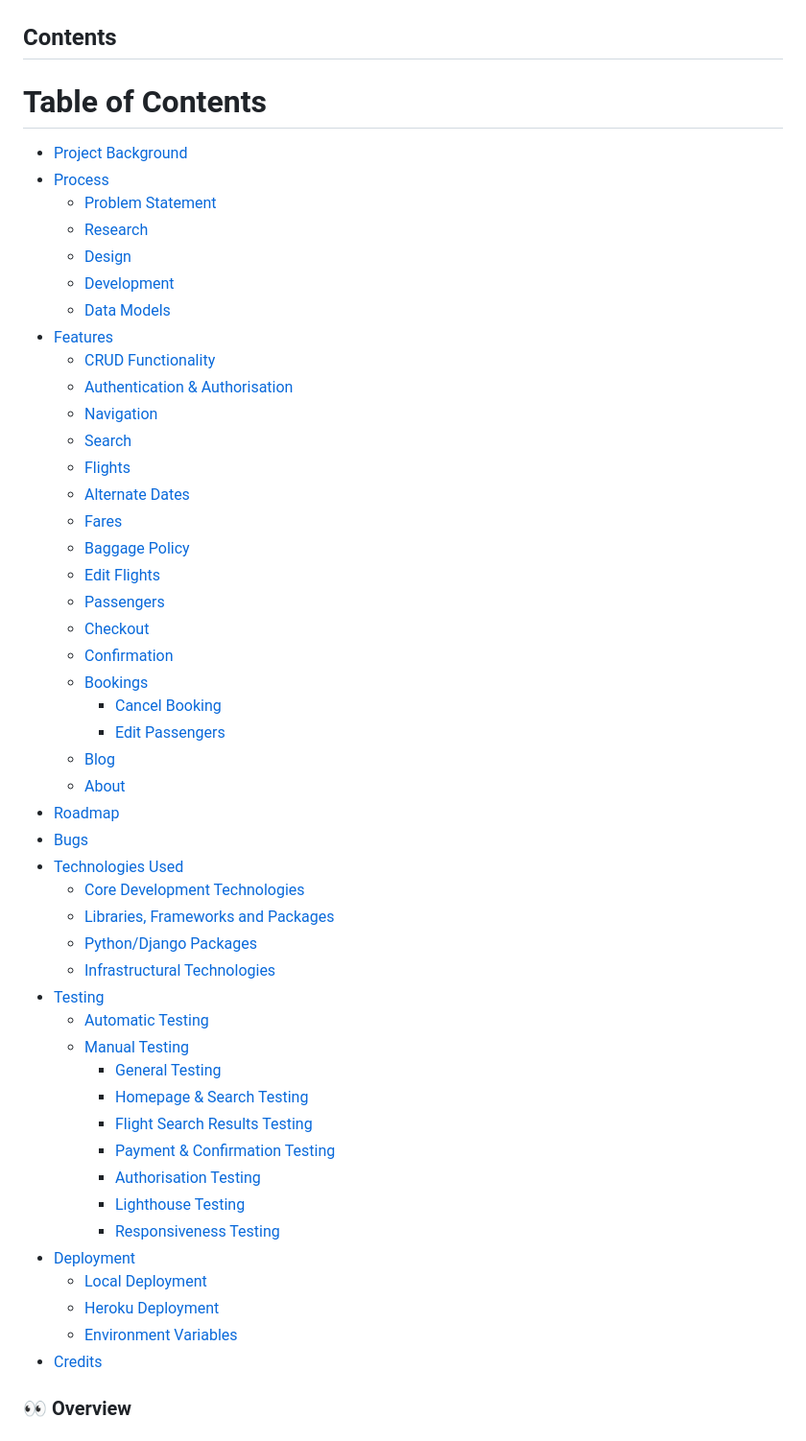
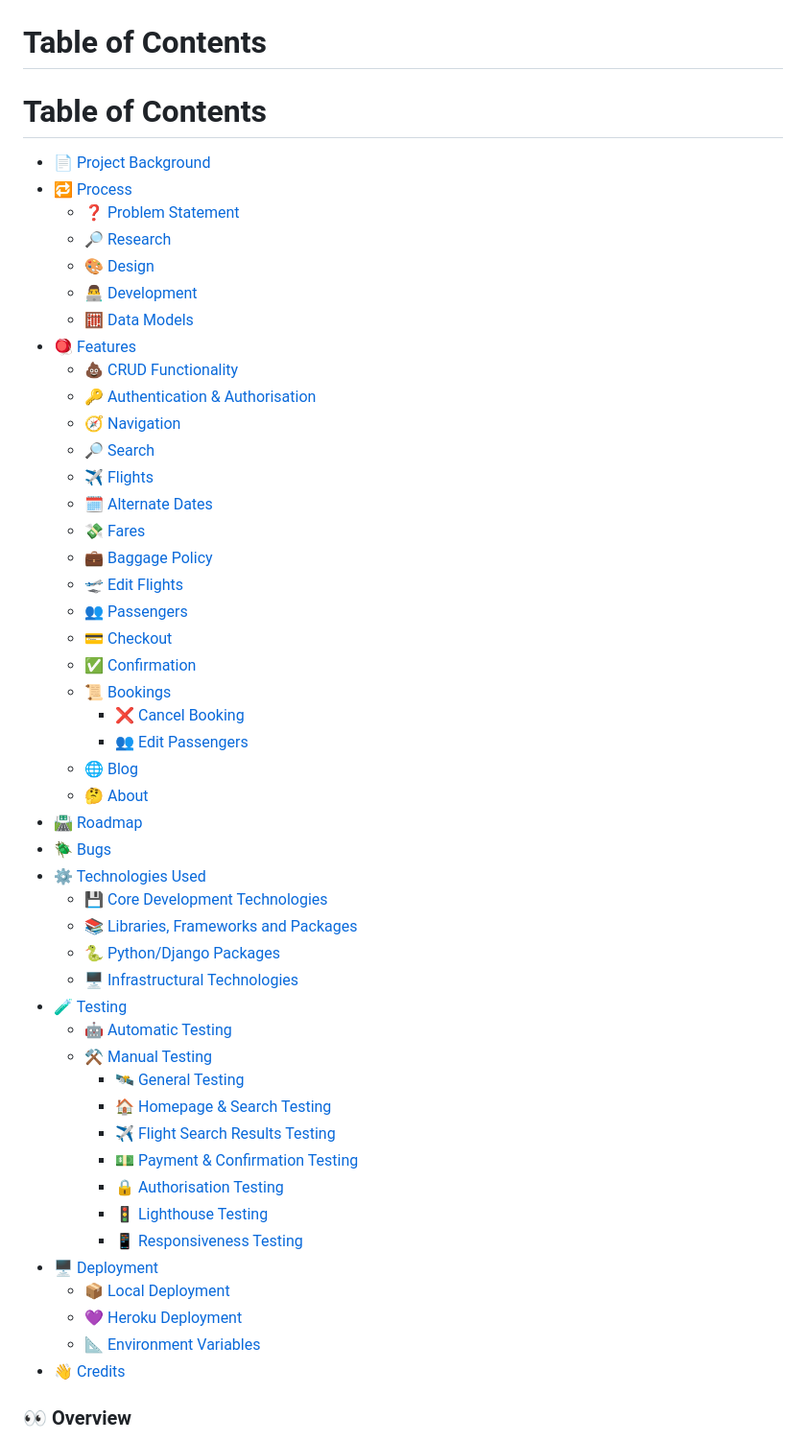
Before and after one commit to CarlMurray/flyUX-pp4, a Markdown page: README.md, the part around the change. Shown at 96% size. Rendered like a GitHub page.

Commit message:
fix: readme table of contents

```diff
--- a/README.md
+++ b/README.md
@@ -5,57 +5,58 @@
 
 ![Cover image](/readme/cover-img.png)
 
-## Contents
+# Table of Contents
 
 # Table of Contents
 
-- [Project Background](#project-background)
-- [Process](#process)
-  - [Problem Statement](#problem-statement)
-  - [Research](#research)
-  - [Design](#design)
-  - [Development](#development)
-  - [Data Models](#data-models)
-- [Features](#features)
-  - [CRUD Functionality](#crud-functionality)
-  - [Authentication & Authorisation](#authentication--authorisation)
-  - [Navigation](#navigation)
-  - [Search](#search)
-  - [Flights](#flights)
-  - [Alternate Dates](#alternate-dates)
-  - [Fares](#fares)
-  - [Baggage Policy](#baggage-policy)
-  - [Edit Flights](#edit-flights)
-  - [Passengers](#passengers)
-  - [Checkout](#checkout)
-  - [Confirmation](#confirmation)
-  - [Bookings](#bookings)
-    - [Cancel Booking](#cancel-booking)
-    - [Edit Passengers](#edit-passengers)
-  - [Blog](#blog)
-  - [About](#about)
-- [Roadmap](#roadmap)
-- [Bugs](#bugs)
-- [Technologies Used](#️technologies-used)
-  - [Core Development Technologies](#core-development-technologies)
-  - [Libraries, Frameworks and Packages](#libraries-frameworks-and-packages)
-  - [Python/Django Packages](#pythondjango-packages)
-  - [Infrastructural Technologies](#️infrastructural-technologies)
-- [Testing](#testing)
-  - [Automatic Testing](#automatic-testing)
-  - [Manual Testing](#️manual-testing)
-    - [General Testing](#general-testing)
-    - [Homepage & Search Testing](#homepage--search-testing)
-    - [Flight Search Results Testing](#️flight-search-results-testing)
-    - [Payment & Confirmation Testing](#payment--confirmation-testing)
-    - [Authorisation Testing](#authorisation-testing)
-    - [Lighthouse Testing](#lighthouse-testing)
-    - [Responsiveness Testing](#responsiveness-testing)
-- [Deployment](#deployment)
-  - [Local Deployment](#local-deployment)
-  - [Heroku Deployment](#heroku-deployment)
-  - [Environment Variables](#environment-variables)
-- [Credits](#credits)
+- [📄 Project Background](#📄-project-background)
+- [🔁 Process](#🔁-process)
+  - [❓ Problem Statement](#❓-problem-statement)
+  - [🔎 Research](#🔎-research)
+  - [🎨 Design](#🎨-design)
+  - [👨‍💻 Development](#👨‍💻-development)
+  - [🧮 Data Models](#🧮-data-models)
+- [🪀 Features](#features)
+  - 💩 [CRUD Functionality](#💩-crud-functionality)
+  - 🔑 [Authentication & Authorisation](#🔑-authentication--authorisation)
+  - 🧭 [Navigation](#🧭-navigation)
+  - 🔎 [Search](#🔎-search)
+  - ✈️ [Flights](#✈️-flights)
+  - 🗓️ [Alternate Dates](#🗓️-alternate-dates)
+  - 💸 [Fares](#💸-fares)
+  - 💼 [Baggage Policy](#💼-baggage-policy)
+  - 🛫 [Edit Flights](#🛫-edit-flights)
+  - 👥 [Passengers](#👥-passengers)
+  - 💳 [Checkout](#💳-checkout)
+  - ✅ [Confirmation](#✅-confirmation)
+  - 📜 [Bookings](#📜-bookings)
+    - ❌ [Cancel Booking](#❌-cancel-booking)
+    - 👥 [Edit Passengers](#👥-edit-passengers)
+  - 🌐 [Blog](#🌐-blog)
+  - 🤔 [About](#🤔-about)
+- 🛣️ [Roadmap](#🛣️-roadmap)
+- 🪲 [Bugs](#🪲-bugs)
+- ⚙️ [Technologies Used](#️⚙️-technologies-used)
+  - 💾 [Core Development Technologies](#💾-core-development-technologies)
+  - 📚 [Libraries, Frameworks and Packages](#📚-libraries-frameworks-and-packages)
+  - 🐍 [Python/Django Packages](#🐍-pythondjango-packages)
+  - 🖥️ [Infrastructural Technologies](#️🖥️-infrastructural-technologies)
+- 🧪 [Testing](#🧪-testing)
+  - 🤖 [Automatic Testing](#🤖-automatic-testing)
+  - ⚒️ [Manual Testing](#️⚒️-manual-testing)
+    - 🛰️ [General Testing](#🛰️-general-testing)
+    - 🏠 [Homepage & Search Testing](#🏠-homepage--search-testing)
+    - ✈️ [Flight Search Results Testing](#️✈️-flight-search-results-testing)
+    - 💵 [Payment & Confirmation Testing](#💵-payment--confirmation-testing)
+    - 🔒 [Authorisation Testing](#🔒-authorisation-testing)
+    - 🚦 [Lighthouse Testing](#🚦-lighthouse-testing)
+    - 📱 [Responsiveness Testing](#📱-responsiveness-testing)
+- 🖥️ [Deployment](#🖥️-deployment)
+  - 📦 [Local Deployment](#📦-local-deployment)
+  - 💜 [Heroku Deployment](#💜-heroku-deployment)
+  - 📐 [Environment Variables](#📐-environment-variables)
+- 👋 [Credits](#👋-credits)
+
 
 ### 👀 Overview
 
```
